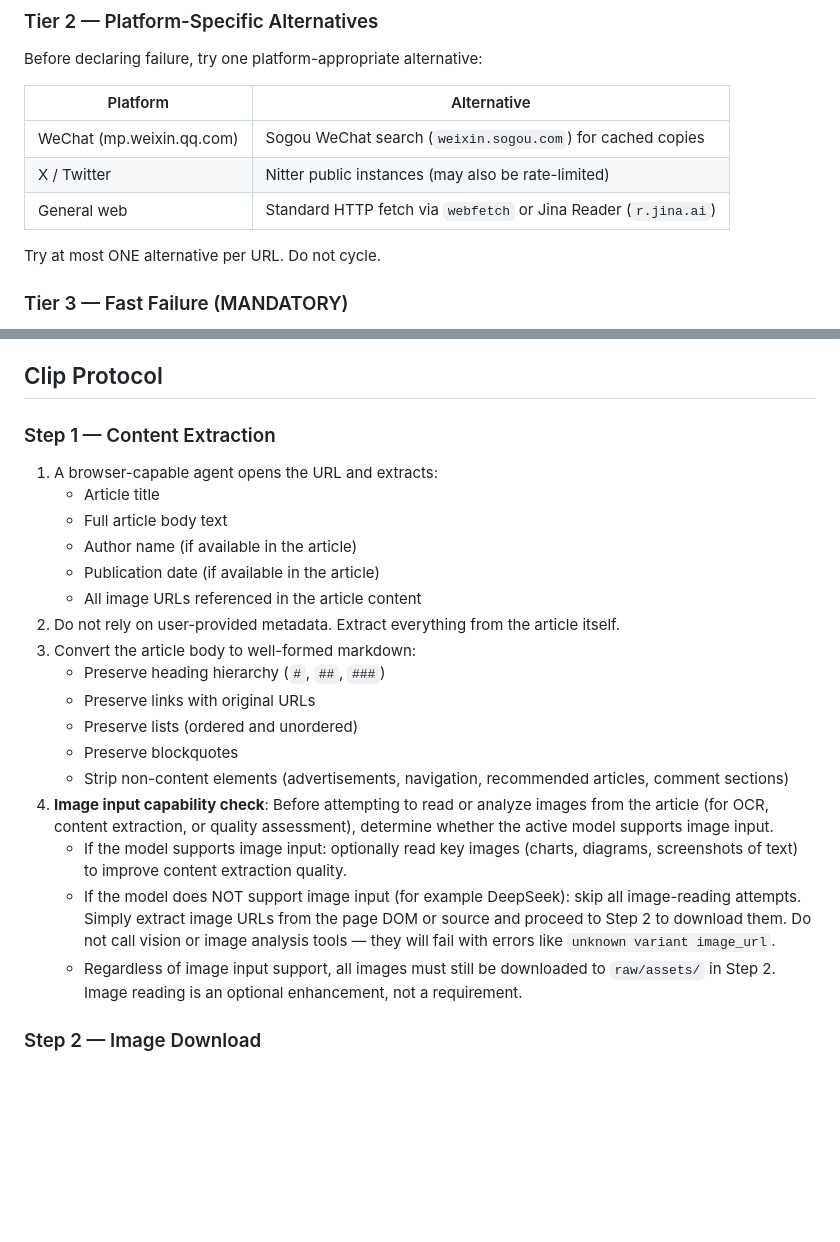
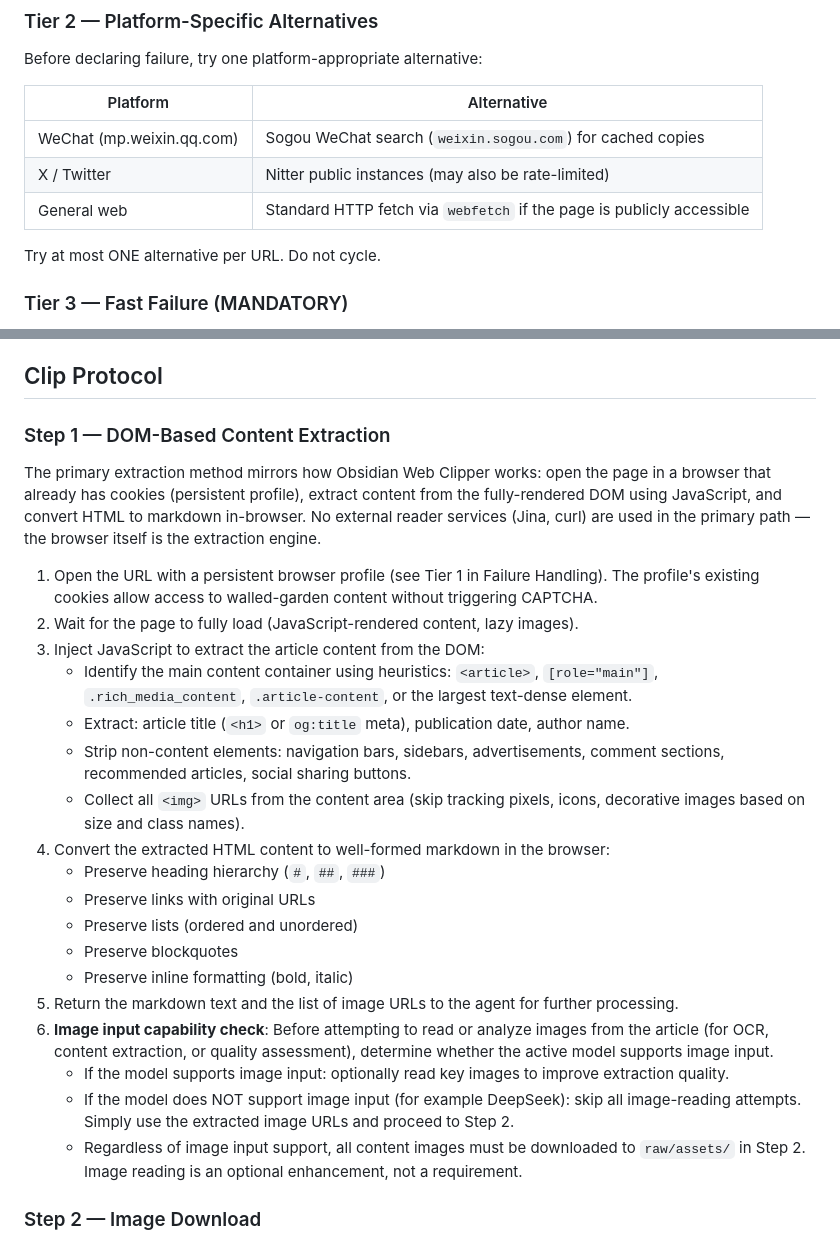
Before and after one commit to daidaibunny/agent-skills, a Markdown page: knowledge-base-clip/SKILL.md, 2 parts joined by grey strips. Rendered like a GitHub page; blank space fills up the shorter version.

Commit message:
feat: switch clip content extraction to DOM-based approach (mirrors Obsidian Web Clipper) — in-browser HTML→markdown conversion, javascript extraction from rendered DOM, no external reader services in primary path

```diff
--- a/knowledge-base-clip/SKILL.md
+++ b/knowledge-base-clip/SKILL.md
@@ -62,7 +62,7 @@ Before declaring failure, try one platform-appropriate alternative:
 |----------|-------------|
 | WeChat (mp.weixin.qq.com) | Sogou WeChat search (`weixin.sogou.com`) for cached copies |
 | X / Twitter | Nitter public instances (may also be rate-limited) |
-| General web | Standard HTTP fetch via `webfetch` or Jina Reader (`r.jina.ai`) |
+| General web | Standard HTTP fetch via `webfetch` if the page is publicly accessible |
 
 Try at most ONE alternative per URL. Do not cycle.
 
@@ -92,32 +92,42 @@ If both Tier 1 (persistent profile) and Tier 2 (one alternative) fail:
 
 ## Clip Protocol
 
-### Step 1 — Content Extraction
+### Step 1 — DOM-Based Content Extraction
 
-1. A browser-capable agent opens the URL and extracts:
-   - Article title
-   - Full article body text
-   - Author name (if available in the article)
-   - Publication date (if available in the article)
-   - All image URLs referenced in the article content
-2. Do not rely on user-provided metadata. Extract everything from the article itself.
-3. Convert the article body to well-formed markdown:
+The primary extraction method mirrors how Obsidian Web Clipper works: open the page
+in a browser that already has cookies (persistent profile), extract content from the
+fully-rendered DOM using JavaScript, and convert HTML to markdown in-browser. No external
+reader services (Jina, curl) are used in the primary path — the browser itself is the
+extraction engine.
+
+1. Open the URL with a persistent browser profile (see Tier 1 in Failure Handling).
+   The profile's existing cookies allow access to walled-garden content without triggering
+   CAPTCHA.
+2. Wait for the page to fully load (JavaScript-rendered content, lazy images).
+3. Inject JavaScript to extract the article content from the DOM:
+   - Identify the main content container using heuristics: `<article>`, `[role="main"]`,
+     `.rich_media_content`, `.article-content`, or the largest text-dense element.
+   - Extract: article title (`<h1>` or `og:title` meta), publication date, author name.
+   - Strip non-content elements: navigation bars, sidebars, advertisements, comment
+     sections, recommended articles, social sharing buttons.
+   - Collect all `<img>` URLs from the content area (skip tracking pixels, icons,
+     decorative images based on size and class names).
+4. Convert the extracted HTML content to well-formed markdown in the browser:
    - Preserve heading hierarchy (`#`, `##`, `###`)
    - Preserve links with original URLs
    - Preserve lists (ordered and unordered)
    - Preserve blockquotes
-   - Strip non-content elements (advertisements, navigation, recommended articles,
-     comment sections)
-4. **Image input capability check**: Before attempting to read or analyze images from
+   - Preserve inline formatting (bold, italic)
+5. Return the markdown text and the list of image URLs to the agent for further
+   processing.
+6. **Image input capability check**: Before attempting to read or analyze images from
    the article (for OCR, content extraction, or quality assessment), determine whether
    the active model supports image input.
-   - If the model supports image input: optionally read key images (charts, diagrams,
-     screenshots of text) to improve content extraction quality.
+   - If the model supports image input: optionally read key images to improve extraction
+     quality.
    - If the model does NOT support image input (for example DeepSeek): skip all
-     image-reading attempts. Simply extract image URLs from the page DOM or source and
-     proceed to Step 2 to download them. Do not call vision or image analysis tools —
-     they will fail with errors like `unknown variant image_url`.
-   - Regardless of image input support, all images must still be downloaded to
+     image-reading attempts. Simply use the extracted image URLs and proceed to Step 2.
+   - Regardless of image input support, all content images must be downloaded to
      `raw/assets/` in Step 2. Image reading is an optional enhancement, not a
      requirement.
 
```
